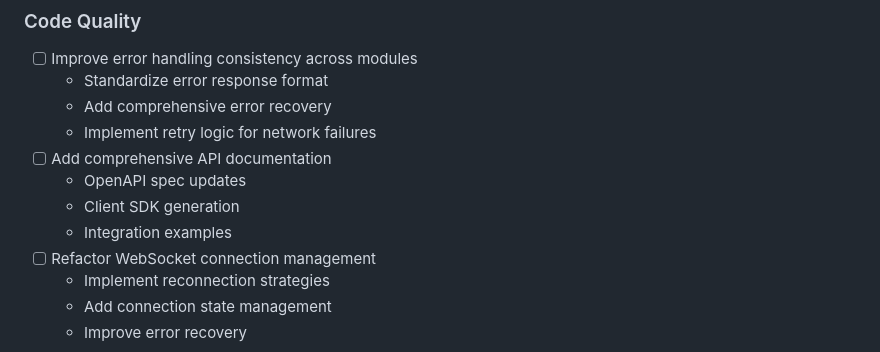
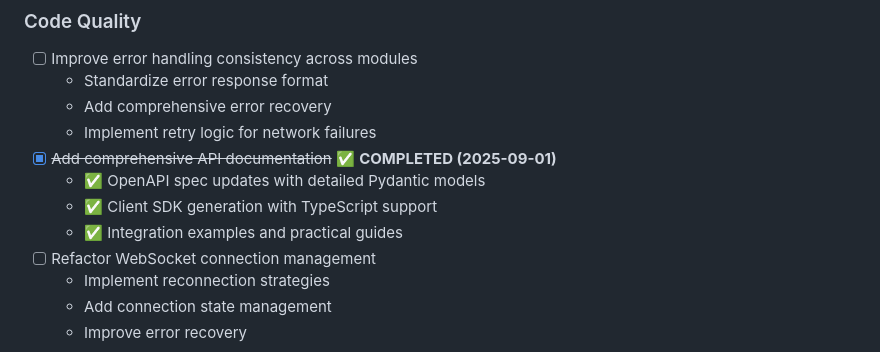
Before and after one commit to ilyannn/bulgarian-app, a Markdown page: docs/TODO.md, the part around the change. GitHub-like rendering.

```diff
--- a/docs/TODO.md
+++ b/docs/TODO.md
@@ -121,10 +121,10 @@ Most recently completed items have been moved to [DONE.md](./DONE.md)
   - Standardize error response format
   - Add comprehensive error recovery
   - Implement retry logic for network failures
-- [ ] Add comprehensive API documentation
-  - OpenAPI spec updates
-  - Client SDK generation
-  - Integration examples
+- [x] ~~Add comprehensive API documentation~~ ✅ **COMPLETED (2025-09-01)**
+  - ✅ OpenAPI spec updates with detailed Pydantic models
+  - ✅ Client SDK generation with TypeScript support
+  - ✅ Integration examples and practical guides
 - [ ] Refactor WebSocket connection management
   - Implement reconnection strategies
   - Add connection state management
```
Also changed, not shown: CLAUDE.md (+7 -3 lines), docs/DONE.md (+32 -0 lines).
